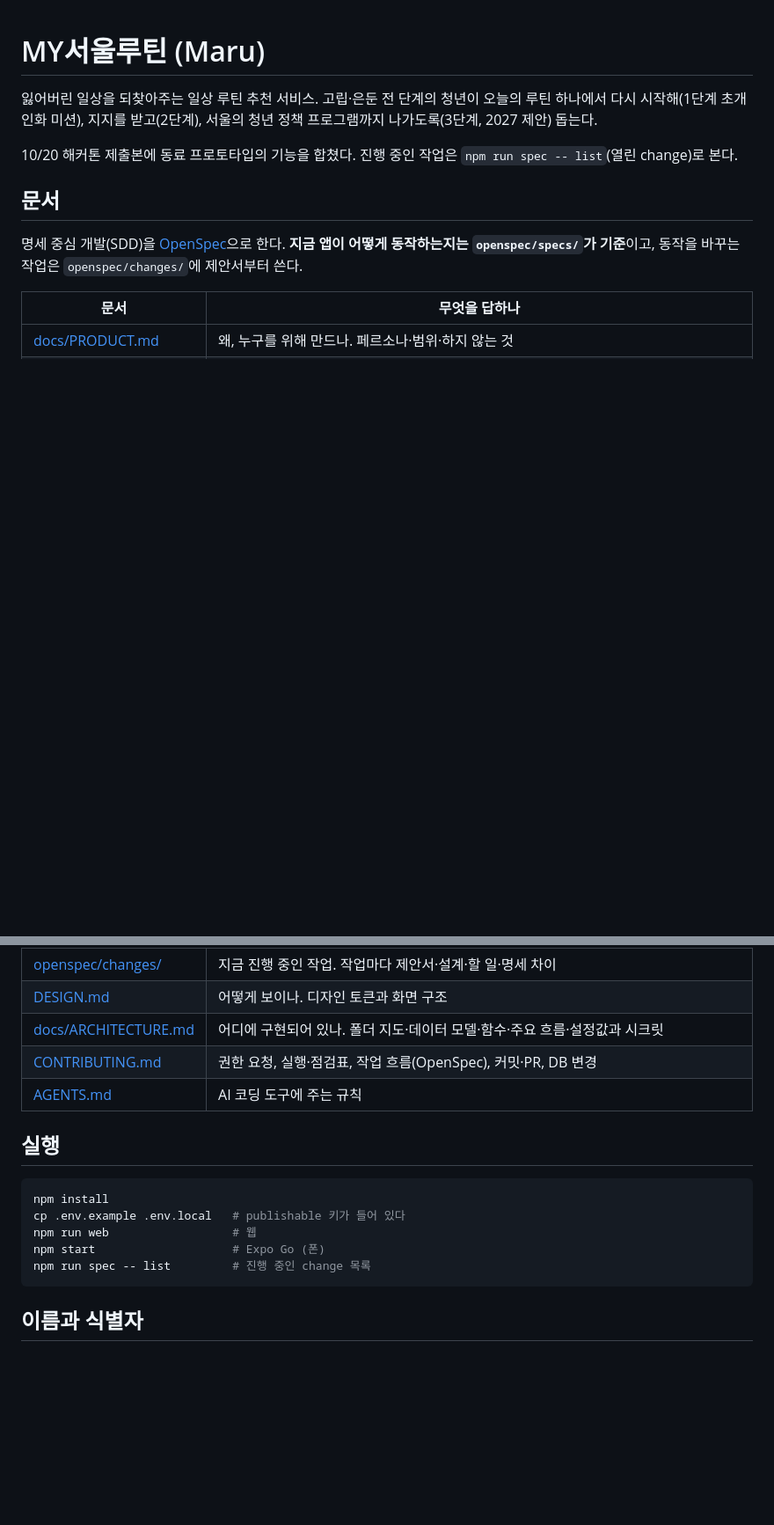
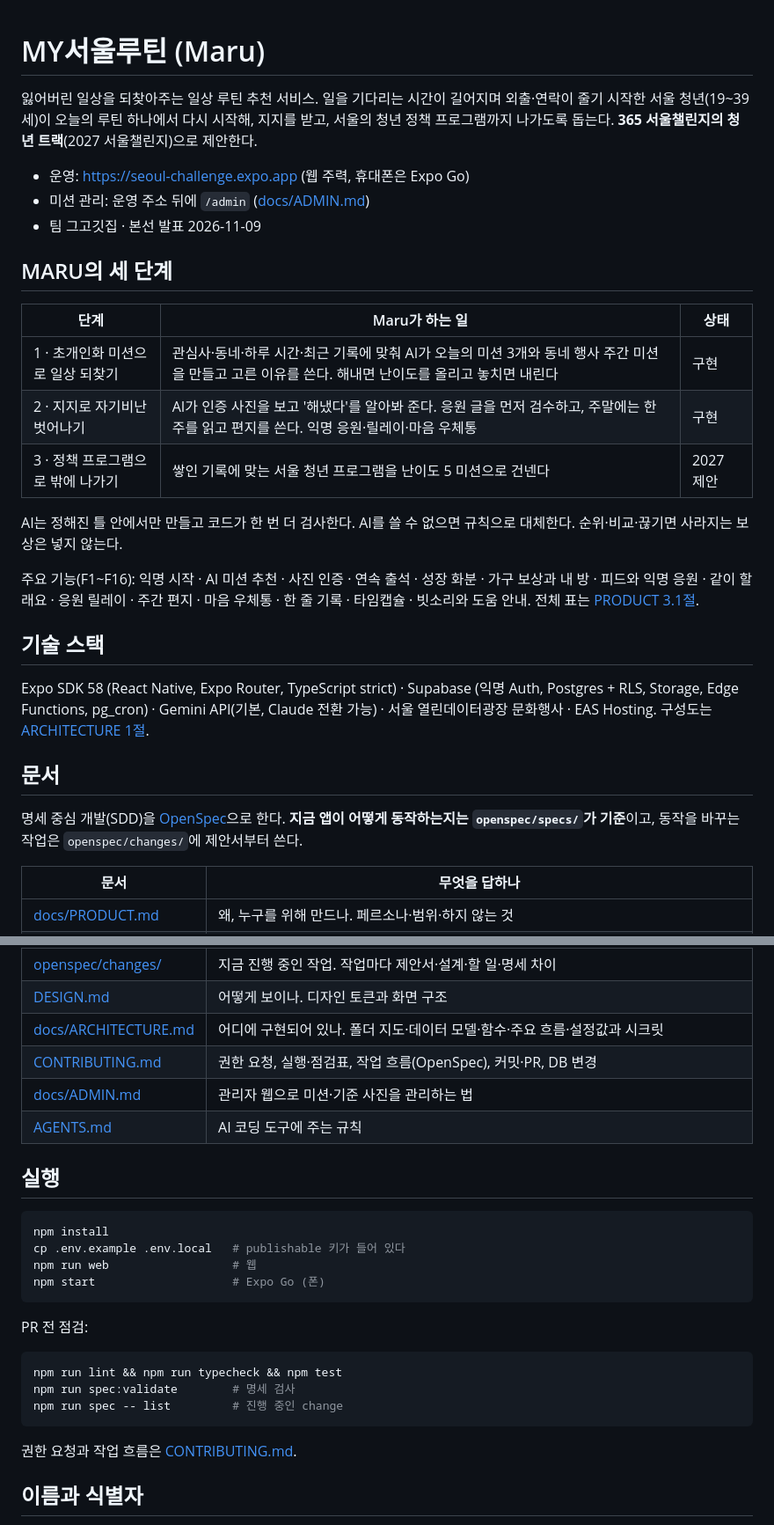
Before and after one commit to koolunkle/maru, a Markdown page: README.md, 2 parts joined by grey strips. Shown at 88% size. GitHub-like rendering; blank space fills up the shorter version.

Commit message:
docs: README를 본선 기준으로 고치기 (#130)
- 소개를 대상·365 서울챌린지 청년 트랙 제안으로 바꾸고 운영 URL·관리자 웹을 위로 올림
- MARU 세 단계, 주요 기능, 기술 스택 요약 추가
- 문서 표에 docs/ADMIN.md, 실행에 PR 전 점검 명령 추가
- ARCHITECTURE 구성도의 Edge Functions 개수를 10개로 바로잡음

````diff
--- a/README.md
+++ b/README.md
@@ -1,8 +1,26 @@
 # MY서울루틴 (Maru)
 
-잃어버린 일상을 되찾아주는 일상 루틴 추천 서비스. 고립·은둔 전 단계의 청년이 오늘의 루틴 하나에서 다시 시작해(1단계 초개인화 미션), 지지를 받고(2단계), 서울의 청년 정책 프로그램까지 나가도록(3단계, 2027 제안) 돕는다.
+잃어버린 일상을 되찾아주는 일상 루틴 추천 서비스. 일을 기다리는 시간이 길어지며 외출·연락이 줄기 시작한 서울 청년(19~39세)이 오늘의 루틴 하나에서 다시 시작해, 지지를 받고, 서울의 청년 정책 프로그램까지 나가도록 돕는다. **365 서울챌린지의 청년 트랙**(2027 서울챌린지)으로 제안한다.
 
-10/20 해커톤 제출본에 동료 프로토타입의 기능을 합쳤다. 진행 중인 작업은 `npm run spec -- list`(열린 change)로 본다.
+- 운영: https://seoul-challenge.expo.app (웹 주력, 휴대폰은 Expo Go)
+- 미션 관리: 운영 주소 뒤에 `/admin` ([docs/ADMIN.md](./docs/ADMIN.md))
+- 팀 그고깃집 · 본선 발표 2026-11-09
+
+## MARU의 세 단계
+
+| 단계 | Maru가 하는 일 | 상태 |
+| --- | --- | --- |
+| 1 · 초개인화 미션으로 일상 되찾기 | 관심사·동네·하루 시간·최근 기록에 맞춰 AI가 오늘의 미션 3개와 동네 행사 주간 미션을 만들고 고른 이유를 쓴다. 해내면 난이도를 올리고 놓치면 내린다 | 구현 |
+| 2 · 지지로 자기비난 벗어나기 | AI가 인증 사진을 보고 '해냈다'를 알아봐 준다. 응원 글을 먼저 검수하고, 주말에는 한 주를 읽고 편지를 쓴다. 익명 응원·릴레이·마음 우체통 | 구현 |
+| 3 · 정책 프로그램으로 밖에 나가기 | 쌓인 기록에 맞는 서울 청년 프로그램을 난이도 5 미션으로 건넨다 | 2027 제안 |
+
+AI는 정해진 틀 안에서만 만들고 코드가 한 번 더 검사한다. AI를 쓸 수 없으면 규칙으로 대체한다. 순위·비교·끊기면 사라지는 보상은 넣지 않는다.
+
+주요 기능(F1~F16): 익명 시작 · AI 미션 추천 · 사진 인증 · 연속 출석 · 성장 화분 · 가구 보상과 내 방 · 피드와 익명 응원 · 같이 할래요 · 응원 릴레이 · 주간 편지 · 마음 우체통 · 한 줄 기록 · 타임캡슐 · 빗소리와 도움 안내. 전체 표는 [PRODUCT 3.1절](./docs/PRODUCT.md#31-기능과-spec).
+
+## 기술 스택
+
+Expo SDK 58 (React Native, Expo Router, TypeScript strict) · Supabase (익명 Auth, Postgres + RLS, Storage, Edge Functions, pg_cron) · Gemini API(기본, Claude 전환 가능) · 서울 열린데이터광장 문화행사 · EAS Hosting. 구성도는 [ARCHITECTURE 1절](./docs/ARCHITECTURE.md#1-시스템-구성).
 
 ## 문서
 
@@ -16,6 +34,7 @@
 | [DESIGN.md](./DESIGN.md) | 어떻게 보이나. 디자인 토큰과 화면 구조 |
 | [docs/ARCHITECTURE.md](./docs/ARCHITECTURE.md) | 어디에 구현되어 있나. 폴더 지도·데이터 모델·함수·주요 흐름·설정값과 시크릿 |
 | [CONTRIBUTING.md](./CONTRIBUTING.md) | 권한 요청, 실행·점검표, 작업 흐름(OpenSpec), 커밋·PR, DB 변경 |
+| [docs/ADMIN.md](./docs/ADMIN.md) | 관리자 웹으로 미션·기준 사진을 관리하는 법 |
 | [AGENTS.md](./AGENTS.md) | AI 코딩 도구에 주는 규칙 |
 
 ## 실행
@@ -25,8 +44,17 @@ npm install
 cp .env.example .env.local   # publishable 키가 들어 있다
 npm run web                  # 웹
 npm start                    # Expo Go (폰)
-npm run spec -- list         # 진행 중인 change 목록
 ```
+
+PR 전 점검:
+
+```bash
+npm run lint && npm run typecheck && npm test
+npm run spec:validate        # 명세 검사
+npm run spec -- list         # 진행 중인 change
+```
+
+권한 요청과 작업 흐름은 [CONTRIBUTING.md](./CONTRIBUTING.md).
 
 ## 이름과 식별자
 
````
Also changed, not shown: other parts of README.md (+0 -1 lines), docs/ARCHITECTURE.md (+1 -1 lines).
